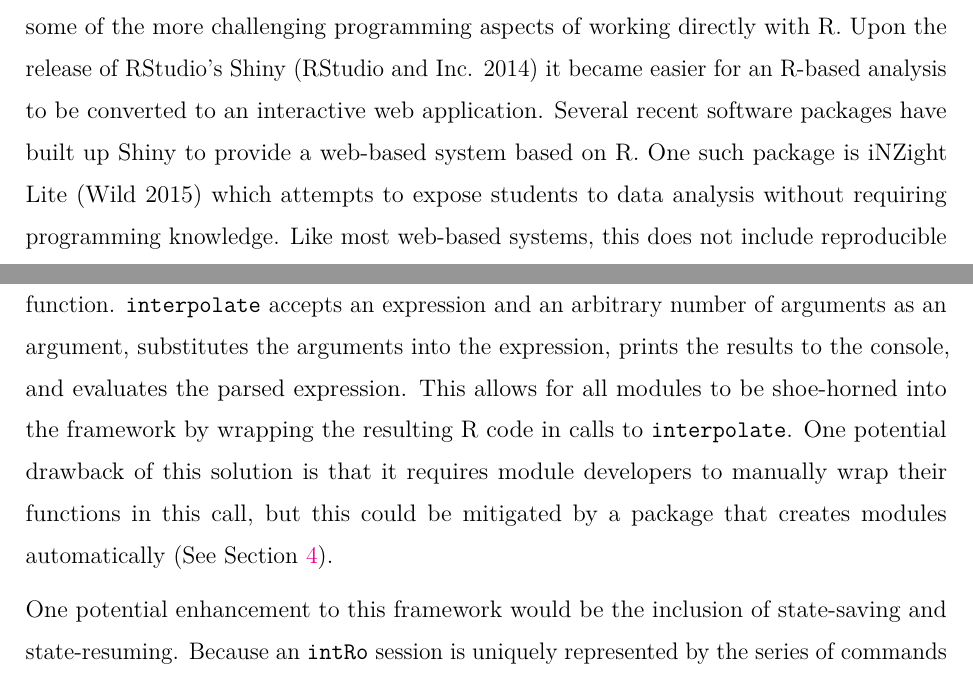
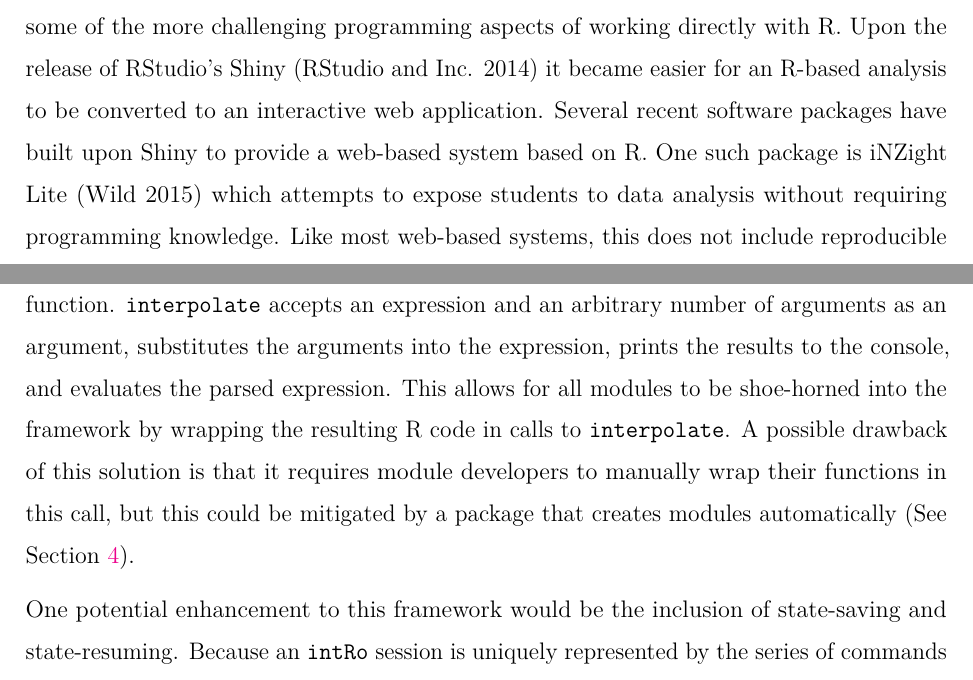
Before and after one commit to gammarama/intRo, an R Markdown document (jcgs-paper-2016/paper.Rmd): two parts of pages 3 and 16 of 24, joined at a grey line, cut so that both start at the same text. Rendered offline with R 4.5, knitr and Pandoc, then LaTeX, with nearby package versions.

Commit message:
Typo fixes

````diff
--- a/jcgs-paper-2016/paper.Rmd
+++ b/jcgs-paper-2016/paper.Rmd
@@ -31,7 +31,7 @@ Other statistics software also makes use of a number of these ideas. Microsoft E
 
 With the advantages of R clear, an approach to building statistical software and statistical learning tools would be to attempt to generate interest in programming, which could help naturally ease the transition into the use of R. Multiple software packages have recently been written in an attempt to spur this interest in R programming and statistics. DataCamp's [@datacamp] courses are user-friendly ways to learning basic R programming and data analysis techniques. Swirl [@swirl] is a similar interactive tool to make learning R more fun by learning it within R itself. Project MOSAIC [@mosaic] has created a suite of tools to simplify the teaching of statistics in the form of an R package. The primary goal of DataCamp and Swirl is to teach R programming, rather than facilitate the learning of introductory statistics.
 
-Modern web technologies have enabled a new generation of software packages that reside solely on the web, which eliminates the issue of local installation and helps abstract away some of the more challenging programming aspects of working directly with R. Upon the release of RStudio's Shiny [@shiny] it became easier for an R-based analysis to be converted to an interactive web application. Several recent software packages have built up Shiny to provide a web-based system based on R. One such package is iNZight Lite [@inzight] which attempts to expose students to data analysis without requiring programming knowledge. Like most web-based systems, this does not include reproducible R code, which limits its useful in a scientific or academic setting. Another package is called Radiant [@radiant], which is a web-based application with the aim of furthering business education and financial analysis. While the application is modular and extensible, it does require installation and hosting and is inundated with more features than necessary for an introductory student. An overview of the comparison between the features of these statistical software packages is presented in table \ref{tab:compare}. Partial fulfillment of requirements is noted in the table, as well as a measure of the complexity of functionality offered by default. For example, `R` does have an associated GUI, however this interface is very limited, thus only partially fulfilling the behavior of a graphical user interface.
+Modern web technologies have enabled a new generation of software packages that reside solely on the web, which eliminates the issue of local installation and helps abstract away some of the more challenging programming aspects of working directly with R. Upon the release of RStudio's Shiny [@shiny] it became easier for an R-based analysis to be converted to an interactive web application. Several recent software packages have built upon Shiny to provide a web-based system based on R. One such package is iNZight Lite [@inzight] which attempts to expose students to data analysis without requiring programming knowledge. Like most web-based systems, this does not include reproducible R code, which limits its useful in a scientific or academic setting. Another package is called Radiant [@radiant], which is a web-based application with the aim of furthering business education and financial analysis. While the application is modular and extensible, it does require installation and hosting and is inundated with more features than necessary for an introductory student. An overview of the comparison between the features of these statistical software packages is presented in table \ref{tab:compare}. Partial fulfillment of requirements is noted in the table, as well as a measure of the complexity of functionality offered by default. For example, `R` does have an associated GUI, however this interface is very limited, thus only partially fulfilling the behavior of a graphical user interface.
 
 ```{r, echo=FALSE, results='asis'}
 software_compare <- data.frame("Software" = "intRo",
@@ -252,7 +252,7 @@ While web-based tools written using Shiny (including `intRo`) have appealing cha
 
 In essence, this procedure transcribes user actions in a GUI to R code. When run in a standard R session, the results produced will be identical to the results shown in `intRo`. The full series of actions taken by the user are transcribed and can then be exchanged by researchers, students, and developers in a manner similar to normal scripting. Even "printing" the results of an `intRo` session amounts to nothing more than executing the given code on the server, and then storing the results in an rmarkdown document, weaving the code with the results to produce a full compendium. While not strictly necessary, this lends credibility to the results produced by `intRo` in the sense that they are directly reproduced by the server every time the user clicks the print button.
 
-Reproducibility in `intRo` is accomplished with the previously mentioned `interpolate` function. `interpolate` accepts an expression and an arbitrary number of arguments as an argument, substitutes the arguments into the expression, prints the results to the console, and evaluates the parsed expression. This allows for all modules to be shoe-horned into the framework by wrapping the resulting R code in calls to `interpolate`. One potential drawback of this solution is that it requires module developers to manually wrap their functions in this call, but this could be mitigated by a package that creates modules automatically (See Section \ref{conclusions-and-future-work}).
+Reproducibility in `intRo` is accomplished with the previously mentioned `interpolate` function. `interpolate` accepts an expression and an arbitrary number of arguments as an argument, substitutes the arguments into the expression, prints the results to the console, and evaluates the parsed expression. This allows for all modules to be shoe-horned into the framework by wrapping the resulting R code in calls to `interpolate`. A possible drawback of this solution is that it requires module developers to manually wrap their functions in this call, but this could be mitigated by a package that creates modules automatically (See Section \ref{conclusions-and-future-work}).
 
 One potential enhancement to this framework would be the inclusion of state-saving and state-resuming. Because an `intRo` session is uniquely represented by the series of commands stored as code, the code itself could represent a checkpoint for resuming a new `intRo` session. Currently, beginning a new session will start the application with no memory of previous sessions. In real-world usage, state saving could allow a user to continue work later. At this time, this can only be done by taking the code and pasting it into a standard R session, although such an enhancement would likely involve minimal changes to `intRo`'s underlying structure.s
 
````
Also changed, not shown: jcgs-paper-2016/paper.Rmd (4 more changed lines).
